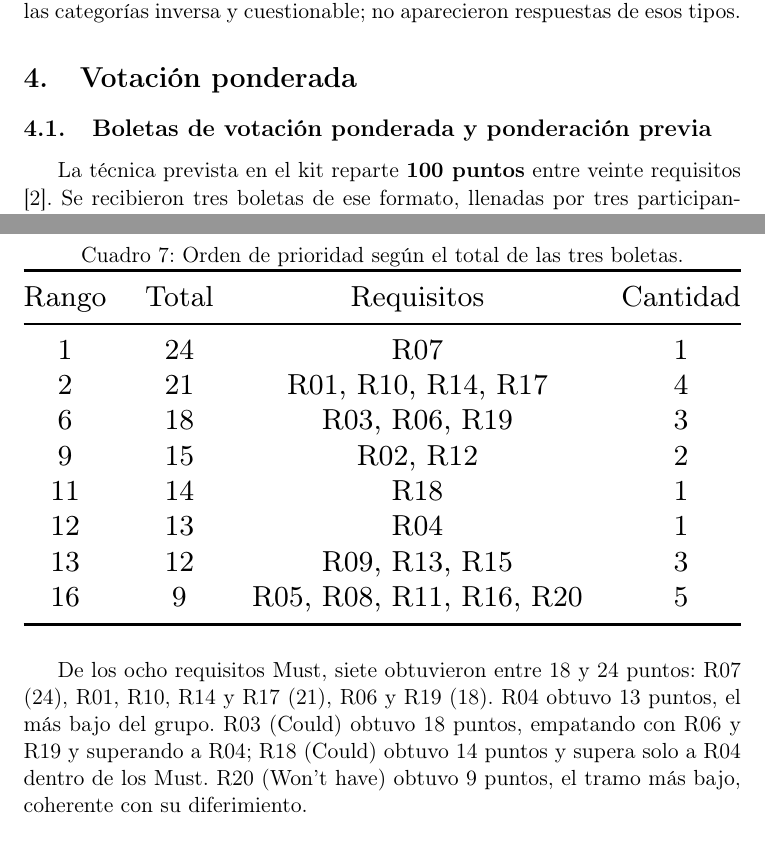
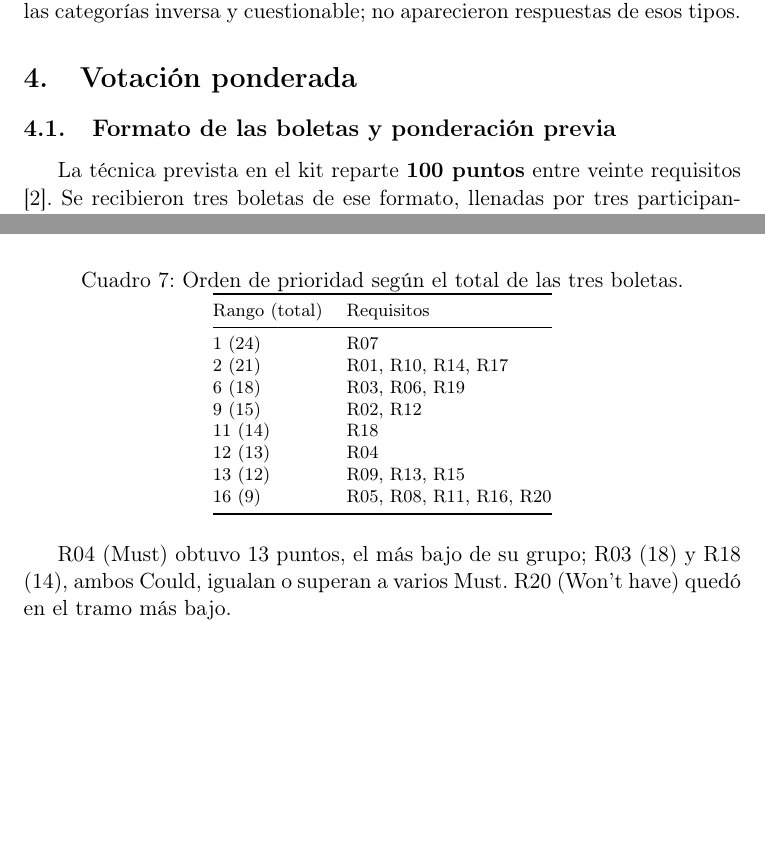
Before and after one commit to Roselyn15/ISR401-SanchezRoselyn, a LaTeX document (TA-IND-02/main.tex, which reads TA-IND-02/secciones/04_instrumento_votacion.tex, TA-IND-02/secciones/06_resultados_votacion.tex): two parts of pages 4 and 7 of 11 before the commit and two parts of pages 4 and 6 of 10 after it, joined at a grey line, cut so that both start at the same text, the shorter picture padded with empty space. Compiled offline with pdfLaTeX.

Commit message:
Reduce la tabla de votacion y ajusta titulos
Compacta el orden de votacion y elimina frases repetidas.

```diff
--- a/TA-IND-02/secciones/04_instrumento_votacion.tex
+++ b/TA-IND-02/secciones/04_instrumento_votacion.tex
@@ -1,4 +1,4 @@
-\subsection{Boletas de votación ponderada y ponderación previa}
+\subsection{Formato de las boletas y ponderación previa}
 
 La técnica prevista en el kit reparte \textbf{100 puntos} entre veinte requisitos \cite{wiegers2013}. Se recibieron tres boletas de ese formato, llenadas por tres participantes reales del dominio y registradas con los códigos anónimos V2, V3 y V4 (Tabla~\ref{tab:votacion_real}). En cada boleta los valores son enteros, no negativos y la suma es exactamente 100. Los originales se custodian fuera del repositorio y pueden mostrarse al docente; en el manifiesto se registra la huella del CSV transcrito y se documenta la coincidencia aritmética observada entre V2 y el promedio de V3 y V4.
 
--- a/TA-IND-02/secciones/06_resultados_votacion.tex
+++ b/TA-IND-02/secciones/06_resultados_votacion.tex
@@ -1,26 +1,24 @@
 Las tres boletas suman 100 puntos cada una, para un total de 300. El orden se construye de mayor a menor total, usando rango competitivo con empate: los requisitos con igual total comparten el mismo rango y el siguiente salta tantas posiciones como elementos empatados.
 
-\begin{table}[H]
+\begin{table}[htbp]
 \centering
 \footnotesize
 \caption{Orden de prioridad según el total de las tres boletas.}
 \label{tab:ranking_votacion}
-\resizebox{\linewidth}{!}{%
-\begin{tabular}{@{}cccc@{}}
+\begin{tabular}{@{}ll@{}}
 \toprule
-Rango & Total & Requisitos & Cantidad \\
+Rango (total) & Requisitos \\
 \midrule
-1 & 24 & R07 & 1 \\
-2 & 21 & R01, R10, R14, R17 & 4 \\
-6 & 18 & R03, R06, R19 & 3 \\
-9 & 15 & R02, R12 & 2 \\
-11 & 14 & R18 & 1 \\
-12 & 13 & R04 & 1 \\
-13 & 12 & R09, R13, R15 & 3 \\
-16 & 9 & R05, R08, R11, R16, R20 & 5 \\
+1 (24) & R07 \\
+2 (21) & R01, R10, R14, R17 \\
+6 (18) & R03, R06, R19 \\
+9 (15) & R02, R12 \\
+11 (14) & R18 \\
+12 (13) & R04 \\
+13 (12) & R09, R13, R15 \\
+16 (9) & R05, R08, R11, R16, R20 \\
 \bottomrule
-\end{tabular}%
-}
+\end{tabular}
 \end{table}
 
-De los ocho requisitos Must, siete obtuvieron entre 18 y 24 puntos: R07 (24), R01, R10, R14 y R17 (21), R06 y R19 (18). R04 obtuvo 13 puntos, el más bajo del grupo. R03 (Could) obtuvo 18 puntos, empatando con R06 y R19 y superando a R04; R18 (Could) obtuvo 14 puntos y supera solo a R04 dentro de los Must. R20 (Won't have) obtuvo 9 puntos, el tramo más bajo, coherente con su diferimiento.
+R04 (Must) obtuvo 13 puntos, el más bajo de su grupo; R03 (18) y R18 (14), ambos Could, igualan o superan a varios Must. R20 (Won't have) quedó en el tramo más bajo.
```
Also changed, not shown: TA-IND-02/secciones/05_resultados_kano.tex (+1 -1 lines), TA-IND-02/secciones/04_instrumento_votacion.tex (2 more changed lines).
